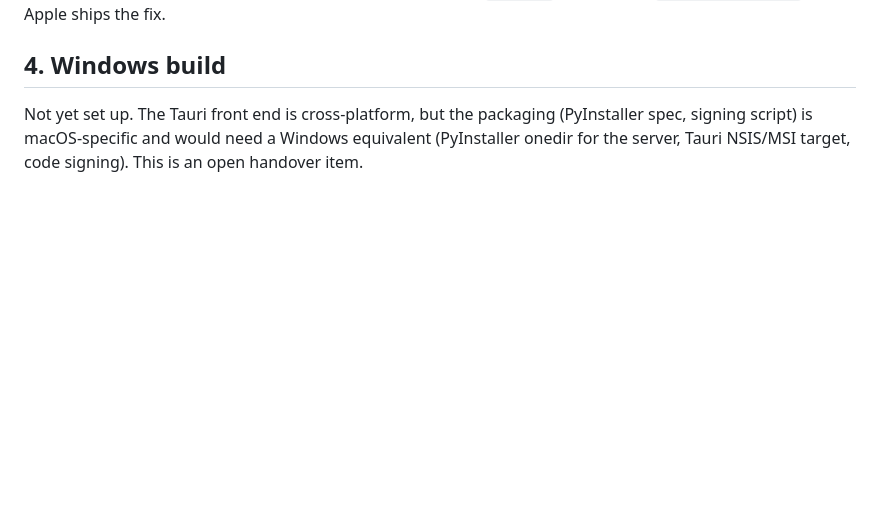
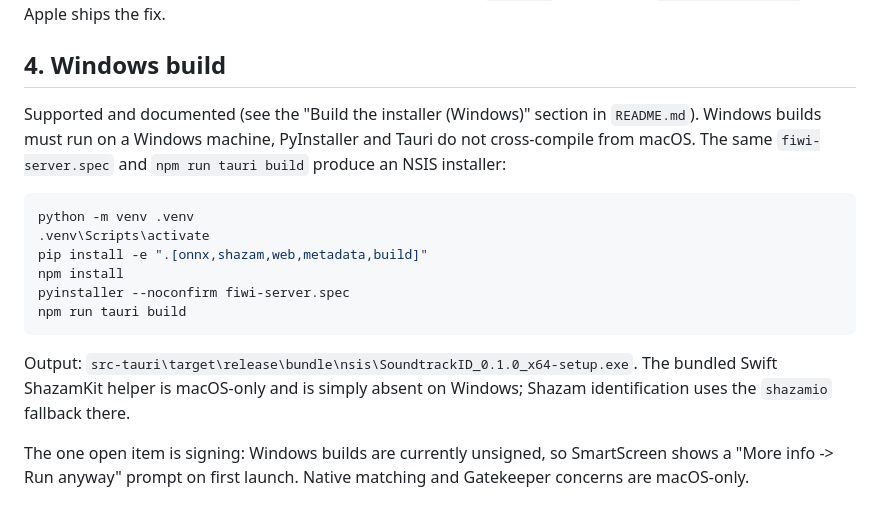
Before and after one commit to simifilm/SoundtrackID, a Markdown page: BUILD.md, the part around the change. Rendered like a GitHub page; blank space fills up the shorter version.

````diff
--- a/BUILD.md
+++ b/BUILD.md
@@ -108,7 +108,24 @@ is signed normally and Shazam identification uses the `shazamio` fallback. Set
 
 ## 4. Windows build
 
-Not yet set up. The Tauri front end is cross-platform, but the packaging
-(PyInstaller spec, signing script) is macOS-specific and would need a Windows
-equivalent (PyInstaller onedir for the server, Tauri NSIS/MSI target, code
-signing). This is an open handover item.
+Supported and documented (see the "Build the installer (Windows)" section in
+`README.md`). Windows builds must run on a Windows machine, PyInstaller and Tauri
+do not cross-compile from macOS. The same `fiwi-server.spec` and
+`npm run tauri build` produce an NSIS installer:
+
+```powershell
+python -m venv .venv
+.venv\Scripts\activate
+pip install -e ".[onnx,shazam,web,metadata,build]"
+npm install
+pyinstaller --noconfirm fiwi-server.spec
+npm run tauri build
+```
+
+Output: `src-tauri\target\release\bundle\nsis\SoundtrackID_0.1.0_x64-setup.exe`.
+The bundled Swift ShazamKit helper is macOS-only and is simply absent on Windows;
+Shazam identification uses the `shazamio` fallback there.
+
+The one open item is signing: Windows builds are currently unsigned, so
+SmartScreen shows a "More info -> Run anyway" prompt on first launch. Native
+matching and Gatekeeper concerns are macOS-only.
````
